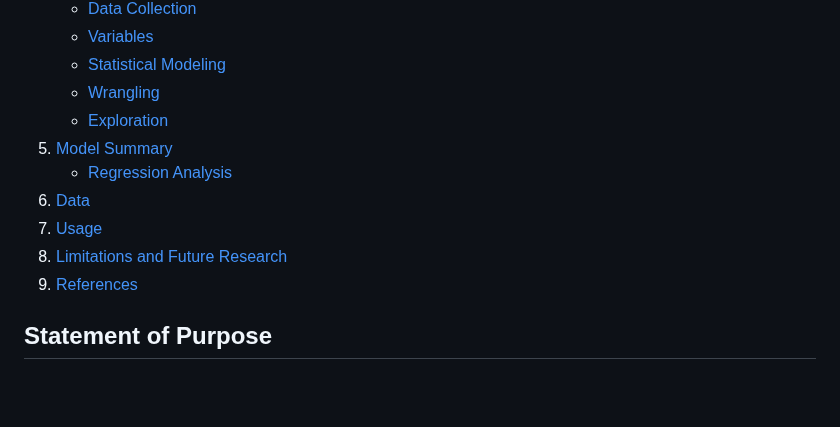
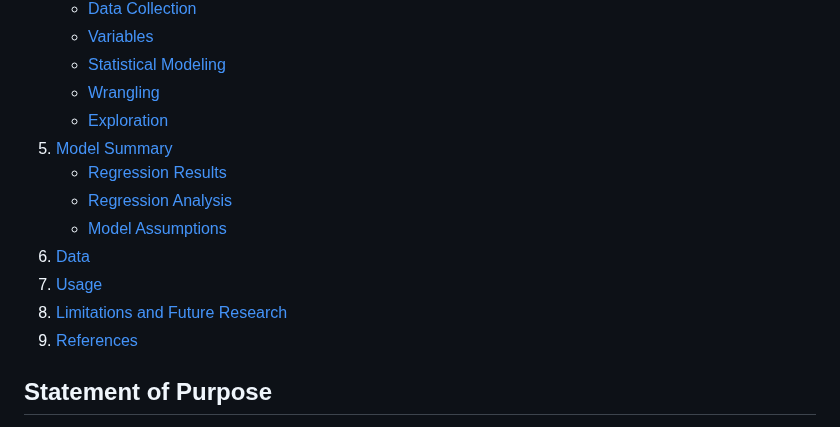
Before and after one commit to RoryQo/Tuition-Variation-Research, a Markdown page: README.md, the part around one of its changes. GitHub-like rendering; blank space fills up the shorter version.

```diff
--- a/README.md
+++ b/README.md
@@ -19,11 +19,13 @@
    - [Wrangling](#wrangling)
    - [Exploration](#exploration)
 5. [Model Summary](#model-summary)
+     - [Regression Results](#regression-results)
      - [Regression Analysis](#regression-analysis)
-6. [Data](#data)
-7. [Usage](#usage)
-8. [Limitations and Future Research](#limitations-and-future-research)
-9. [References](#references)
+     - [Model Assumptions](#model-assumptions)
+7. [Data](#data)
+8. [Usage](#usage)
+9. [Limitations and Future Research](#limitations-and-future-research)
+10. [References](#references)
 
 ## Statement of Purpose
 This paper isolates and uses key factors to predict tuition for public and private four-year universities across the United States within the same year. Institutional, quality of life, and crime rate metrics are observed to explain the differences between current university tuition rates. While much research has been conducted to explain time series data of tuition increases, research to explain the variation in tuition prices while holding time constant is scarce. Understanding these variations can provide insights into time series research and establish market value for colleges based on key predictors, helping students maximize their return on investment and minimize student loan debt.
```
Also changed, not shown: other parts of README.md (+13 -0 lines).
